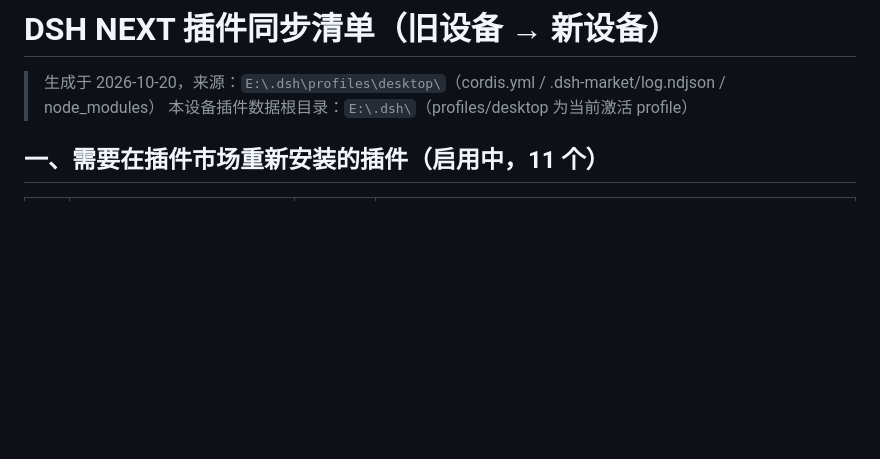
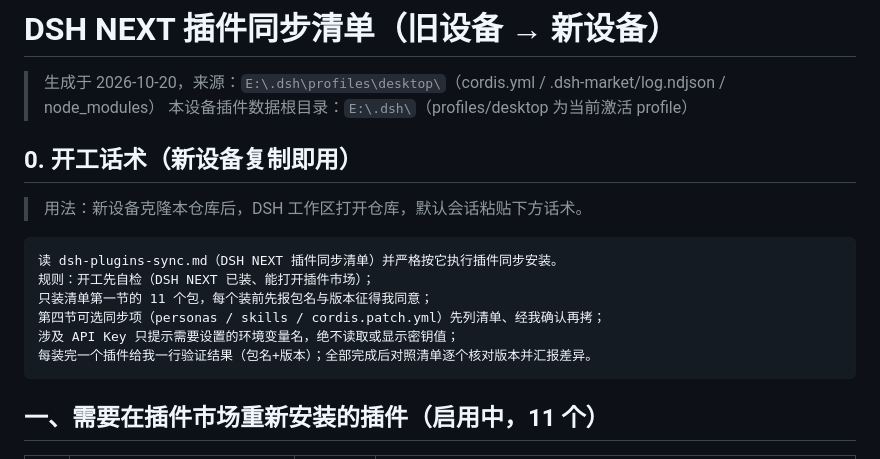
Before and after one commit to yuki-czf/dsh-base, a Markdown page: dsh-plugins-sync.md, the part around the change. Rendered like a GitHub page; blank space fills up the shorter version.

Commit message:
docs: 插件同步清单补开工话术

````diff
--- a/dsh-plugins-sync.md
+++ b/dsh-plugins-sync.md
@@ -2,6 +2,19 @@
 
 > 生成于 2026-10-20，来源：`E:\.dsh\profiles\desktop\`（cordis.yml / .dsh-market/log.ndjson / node_modules）
 > 本设备插件数据根目录：`E:\.dsh\`（profiles/desktop 为当前激活 profile）
+
+## 0. 开工话术（新设备复制即用）
+
+> 用法：新设备克隆本仓库后，DSH 工作区打开仓库，默认会话粘贴下方话术。
+
+```
+读 dsh-plugins-sync.md（DSH NEXT 插件同步清单）并严格按它执行插件同步安装。
+规则：开工先自检（DSH NEXT 已装、能打开插件市场）；
+只装清单第一节的 11 个包，每个装前先报包名与版本征得我同意；
+第四节可选同步项（personas / skills / cordis.patch.yml）先列清单、经我确认再拷；
+涉及 API Key 只提示需要设置的环境变量名，绝不读取或显示密钥值；
+每装完一个插件给我一行验证结果（包名+版本）；全部完成后对照清单逐个核对版本并汇报差异。
+```
 
 ## 一、需要在插件市场重新安装的插件（启用中，11 个）
 
````
